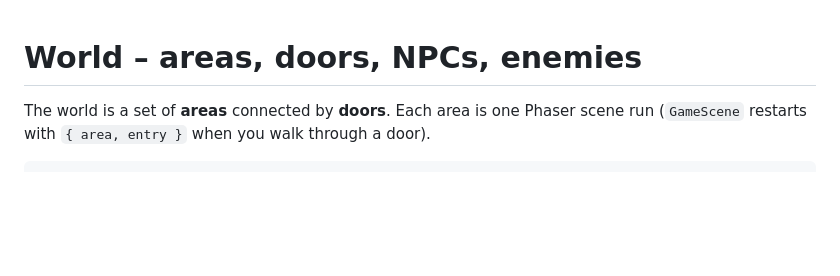
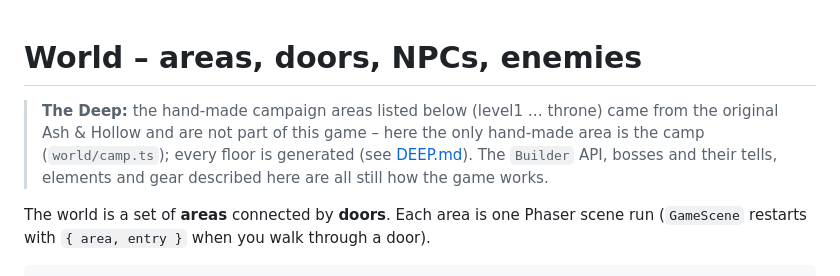
Before and after one commit to ManaInfectedRP/Ash-Hollow-Dungeon-Crawler, a Markdown page: docs/WORLD.md, the part around the change. Rendered like a GitHub page; blank space fills up the shorter version.

```diff
--- a/docs/WORLD.md
+++ b/docs/WORLD.md
@@ -1,4 +1,9 @@
 # World – areas, doors, NPCs, enemies
+
+> **The Deep:** the hand-made campaign areas listed below (level1 … throne) came from the original
+> Ash & Hollow and are not part of this game – here the only hand-made area is the camp (`world/camp.ts`); every
+> floor is generated (see [DEEP.md](DEEP.md)). The `Builder` API, bosses and their tells, elements and gear
+> described here are all still how the game works.
 
 The world is a set of **areas** connected by **doors**. Each area is one Phaser scene run
 (`GameScene` restarts with `{ area, entry }` when you walk through a door).
```
Also changed, not shown: README.md (+69 -20 lines), docs/DEEP.md (added, +81 -0 lines), docs/MOBILE.md (+1 -1 lines), docs/qr-play.png, 9 other files.
